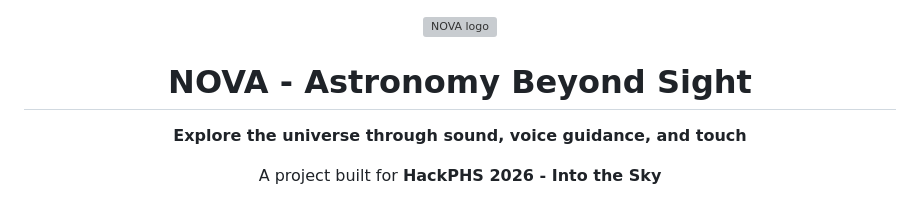
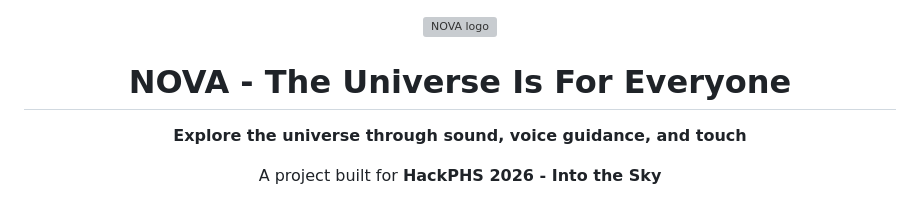
Before and after one commit to RaunavWad/Nova, a Markdown page: README.md, the part around the change. GitHub-like rendering; grey boxes are pictures that could not be loaded.

Commit message:
Update project title in README.md

```diff
--- a/README.md
+++ b/README.md
@@ -1,7 +1,7 @@
 <div align="center">
   <img src="web/static/images/NOVA%20Logo%20With%20BG.png" alt="NOVA logo" width="110">
 
-  # NOVA - Astronomy Beyond Sight
+  # NOVA - The Universe Is For Everyone
 
   **Explore the universe through sound, voice guidance, and touch**
 
```
